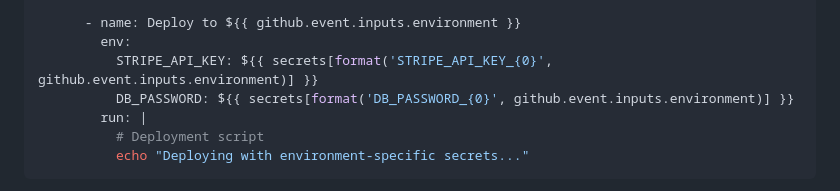
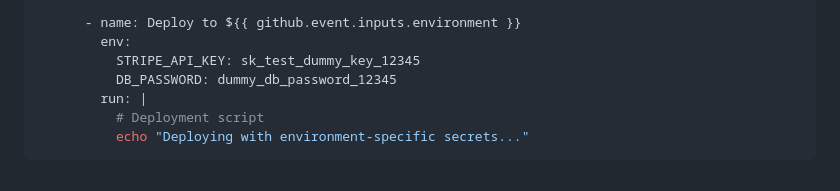
Before and after one commit to recferret-bit/finharbor, a Markdown page: index.md, the part around the change. Drawn GitHub-style.

Commit message:
Fix: Use dummy secrets for deployment environment
Co-authored-by: verynimbleferret <verynimbleferret@gmail.com>

```diff
--- a/index.md
+++ b/index.md
@@ -3307,8 +3307,8 @@ jobs:
 
       - name: Deploy to ${{ github.event.inputs.environment }}
         env:
-          STRIPE_API_KEY: ${{ secrets[format('STRIPE_API_KEY_{0}', github.event.inputs.environment)] }}
-          DB_PASSWORD: ${{ secrets[format('DB_PASSWORD_{0}', github.event.inputs.environment)] }}
+          STRIPE_API_KEY: sk_test_dummy_key_12345
+          DB_PASSWORD: dummy_db_password_12345
         run: |
           # Deployment script
           echo "Deploying with environment-specific secrets..."
```
